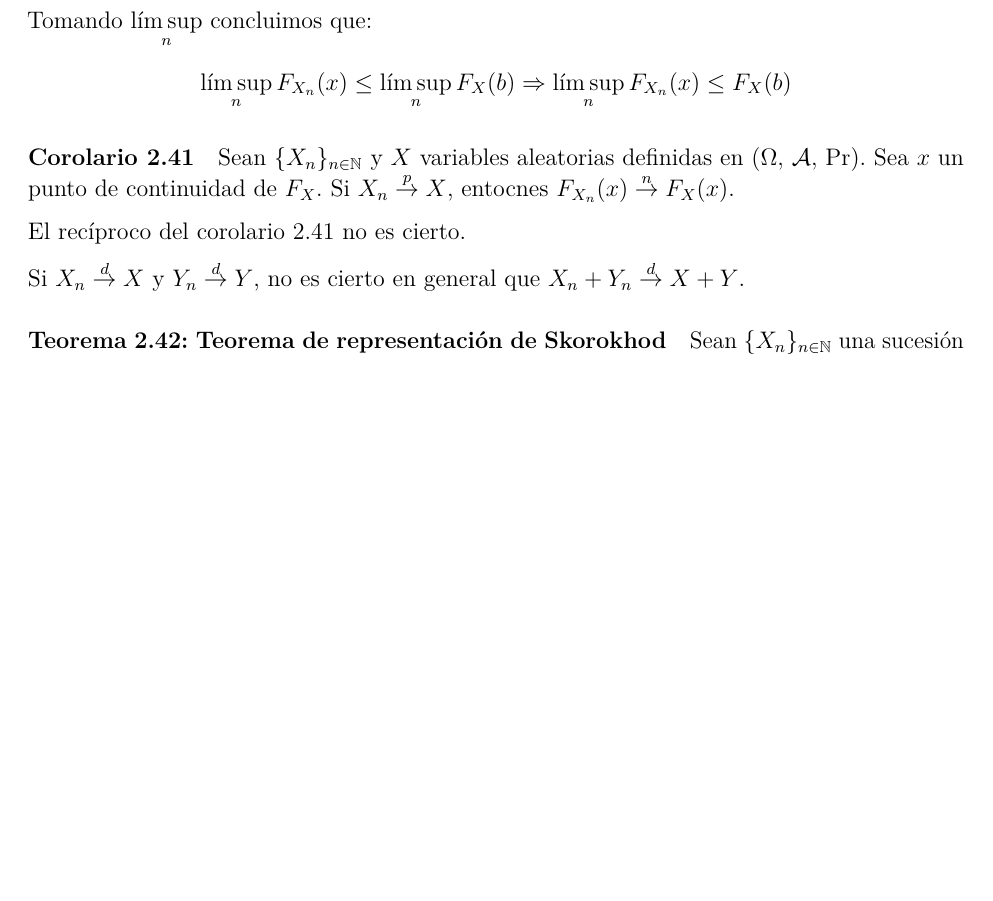
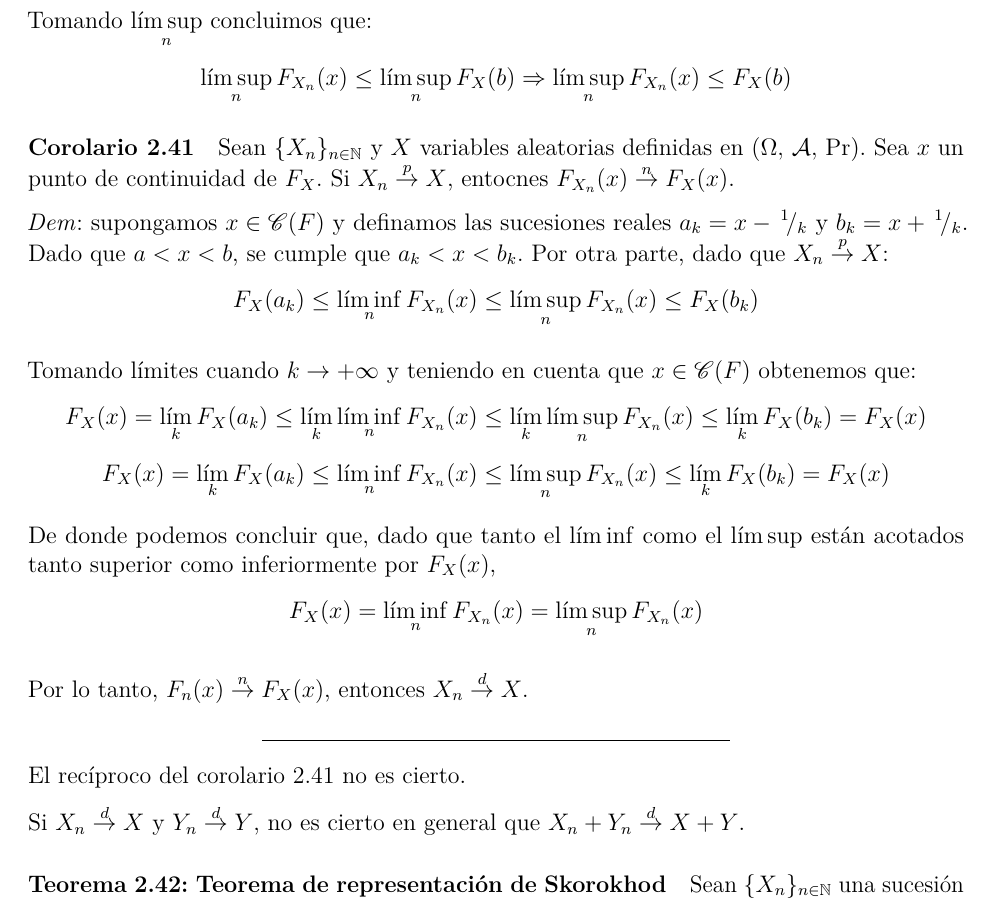
Before and after one commit to daczarne/prob2, an R Markdown document (02_convergencia/02-convergencias.Rmd): part of page 13 of 15, cut so that both start at the same text, the shorter picture padded with empty space. Rendered offline with R 4.5, knitr and Pandoc, then LaTeX, with nearby package versions.

Commit message:
prood p implica d

```diff
--- a/02_convergencia/02-convergencias.Rmd
+++ b/02_convergencia/02-convergencias.Rmd
@@ -434,6 +434,20 @@ $$\limsup\limits_n F_{X_n}(x) \leq \limsup\limits_n F_X(b) \Rightarrow \limsup\l
 
 Sean $\{X_n\}_{n \in \mathbb{N}}$ y $X$ variables aleatorias definidas en $(\Omega, \, \mathcal{A}, \, \Pr)$. Sea $x$ un punto de continuidad de $F_X$. Si $X_n \overset{p}{\rightarrow} X$, entocnes $F_{X_n}(x) \overset{n}{\rightarrow} F_X(x)$.
 
+*Dem*: supongamos $x \in \mathscr{C}(F)$ y definamos las sucesiones reales $a_k = x - \,^1\!/_k$ y $b_k = x + \,^1\!/_k$. Dado que $a < x < b$, se cumple que $a_k < x < b_k$. Por otra parte, dado que $X_n \overset{p}{\rightarrow} X$:
+$$F_X(a_k) \leq \liminf\limits_n F_{X_n}(x) \leq \limsup\limits_n F_{X_n}(x) \leq F_X(b_k)$$
+
+Tomando límites cuando $k \rightarrow +\infty$ y teniendo en cuenta que $x \in \mathscr{C}(F)$ obtenemos que:
+$$F_X(x) = \lim\limits_k F_X(a_k) \leq \lim\limits_k \liminf\limits_n F_{X_n}(x) \leq \lim\limits_k \limsup\limits_n F_{X_n}(x) \leq \lim\limits_k F_X(b_k) = F_X(x)$$
+$$F_X(x) = \lim\limits_k F_X(a_k) \leq \liminf\limits_n F_{X_n}(x) \leq \limsup\limits_n F_{X_n}(x) \leq \lim\limits_k F_X(b_k) = F_X(x)$$
+
+De donde podemos concluir que, dado que tanto el $\liminf$ como el $\limsup$ están acotados tanto superior como inferiormente por $F_X(x)$,
+$$F_X(x) = \liminf\limits_n F_{X_n}(x) = \limsup\limits_n F_{X_n}(x)$$
+
+Por lo tanto, $F_{n}(x) \overset{n}{\rightarrow} F_X(x)$, entonces $X_n \overset{d}{\rightarrow}X$.
+
+***
+
 El recíproco del corolario 2.41 no es cierto.
 
 Si $X_n \overset{d}{\rightarrow} X$ y $Y_n \overset{d}{\rightarrow} Y$, no es cierto en general que $X_n + Y_n \overset{d}{\rightarrow} X + Y$.
```
